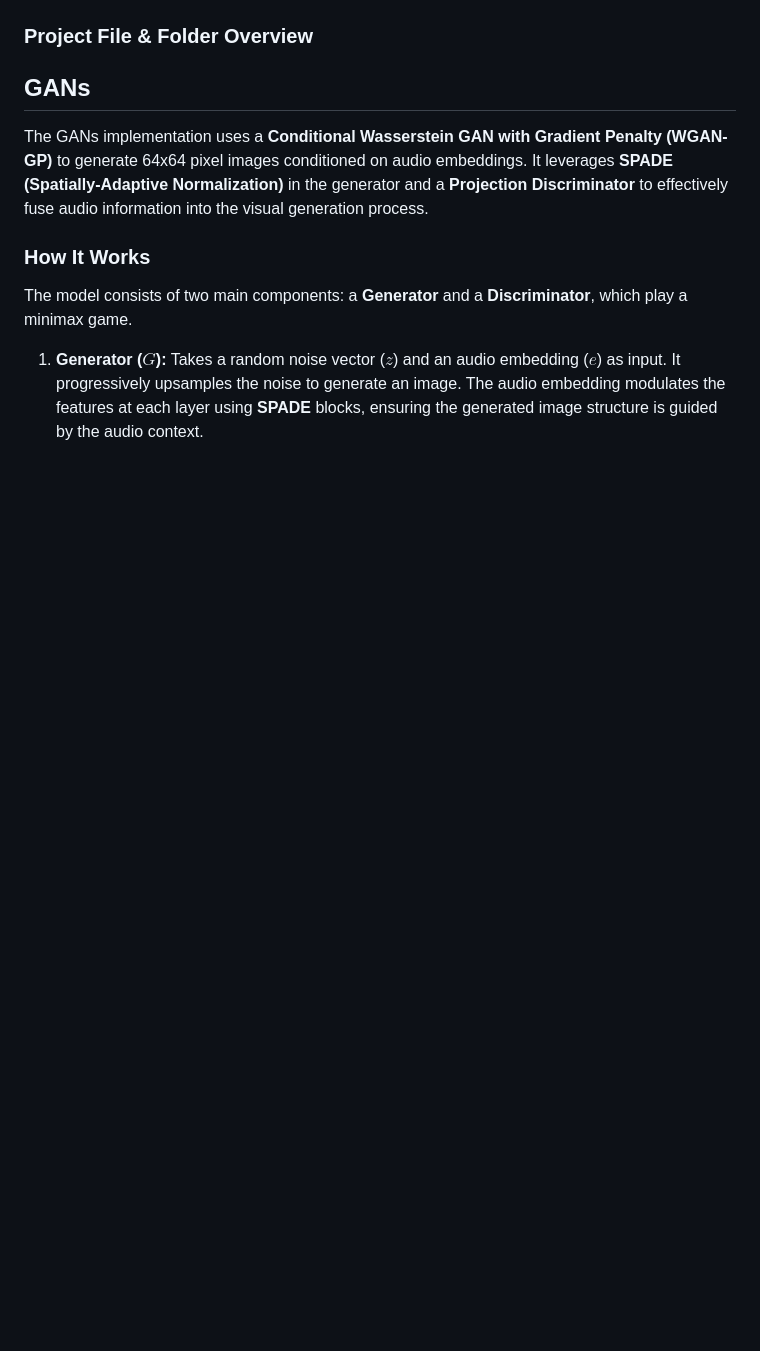
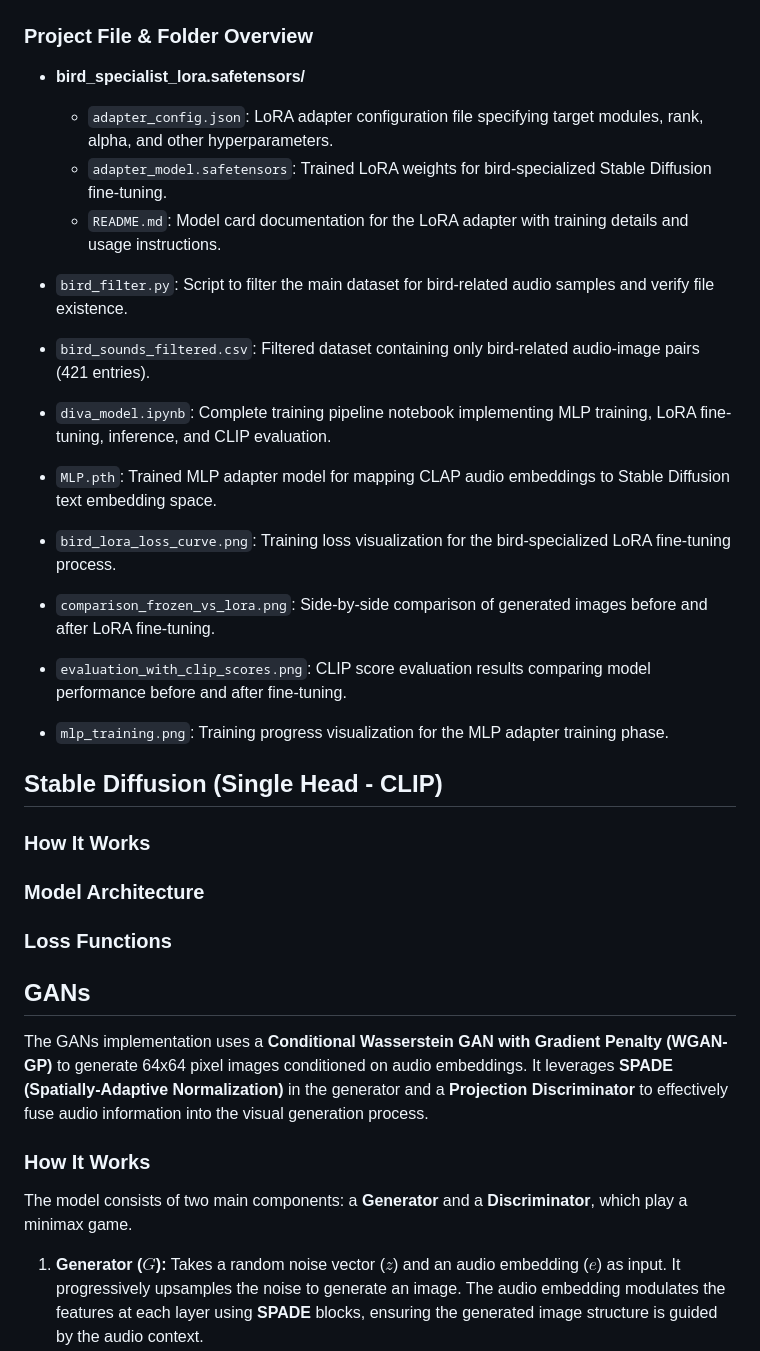
Before and after one commit to RajVarunn/Seeing-Sound-II, a Markdown page: README.md, the part around one of its changes. Drawn GitHub-style; blank space fills up the shorter version.

```diff
--- a/README.md
+++ b/README.md
@@ -206,5 +252,29 @@ The dual-head MLP enables the model to learn both semantic and generative mappin
 
 ### Project File & Folder Overview
+- **bird_specialist_lora.safetensors/**
+    - `adapter_config.json`: LoRA adapter configuration file specifying target modules, rank, alpha, and other hyperparameters.
+    - `adapter_model.safetensors`: Trained LoRA weights for bird-specialized Stable Diffusion fine-tuning.
+    - `README.md`: Model card documentation for the LoRA adapter with training details and usage instructions.
+
+- `bird_filter.py`: Script to filter the main dataset for bird-related audio samples and verify file existence.
+- `bird_sounds_filtered.csv`: Filtered dataset containing only bird-related audio-image pairs (421 entries).
+- `diva_model.ipynb`: Complete training pipeline notebook implementing MLP training, LoRA fine-tuning, inference, and CLIP evaluation.
+- `MLP.pth`: Trained MLP adapter model for mapping CLAP audio embeddings to Stable Diffusion text embedding space.
+
+- `bird_lora_loss_curve.png`: Training loss visualization for the bird-specialized LoRA fine-tuning process.
+- `comparison_frozen_vs_lora.png`: Side-by-side comparison of generated images before and after LoRA fine-tuning.
+- `evaluation_with_clip_scores.png`: CLIP score evaluation results comparing model performance before and after fine-tuning.
+- `mlp_training.png`: Training progress visualization for the MLP adapter training phase.
+
+
+
+## Stable Diffusion (Single Head - CLIP)
+
+### How It Works
+
+### Model Architecture
+
+### Loss Functions
 
 
 ## GANs
```
Also changed, not shown: other parts of README.md (+48 -2 lines).
